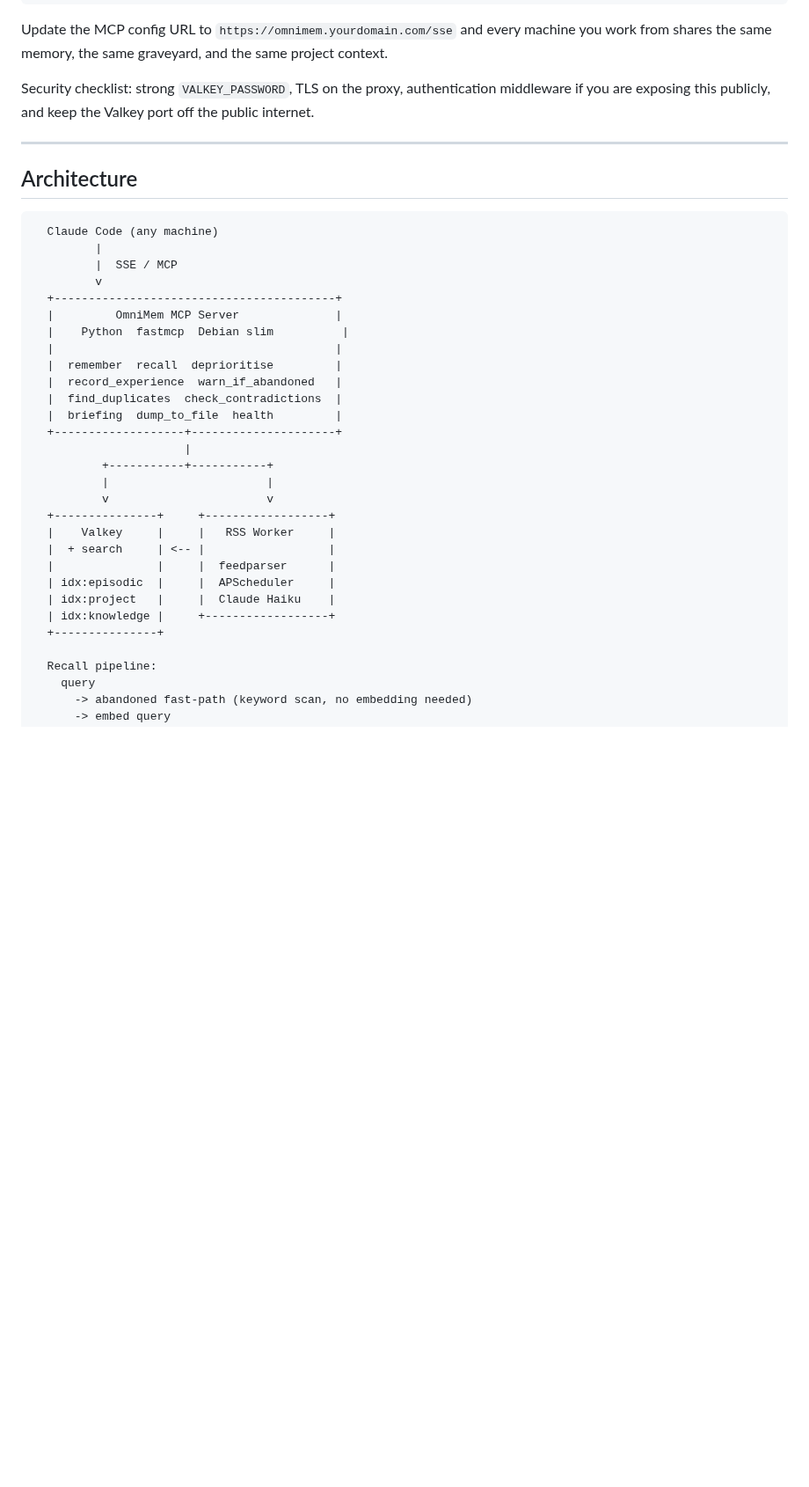
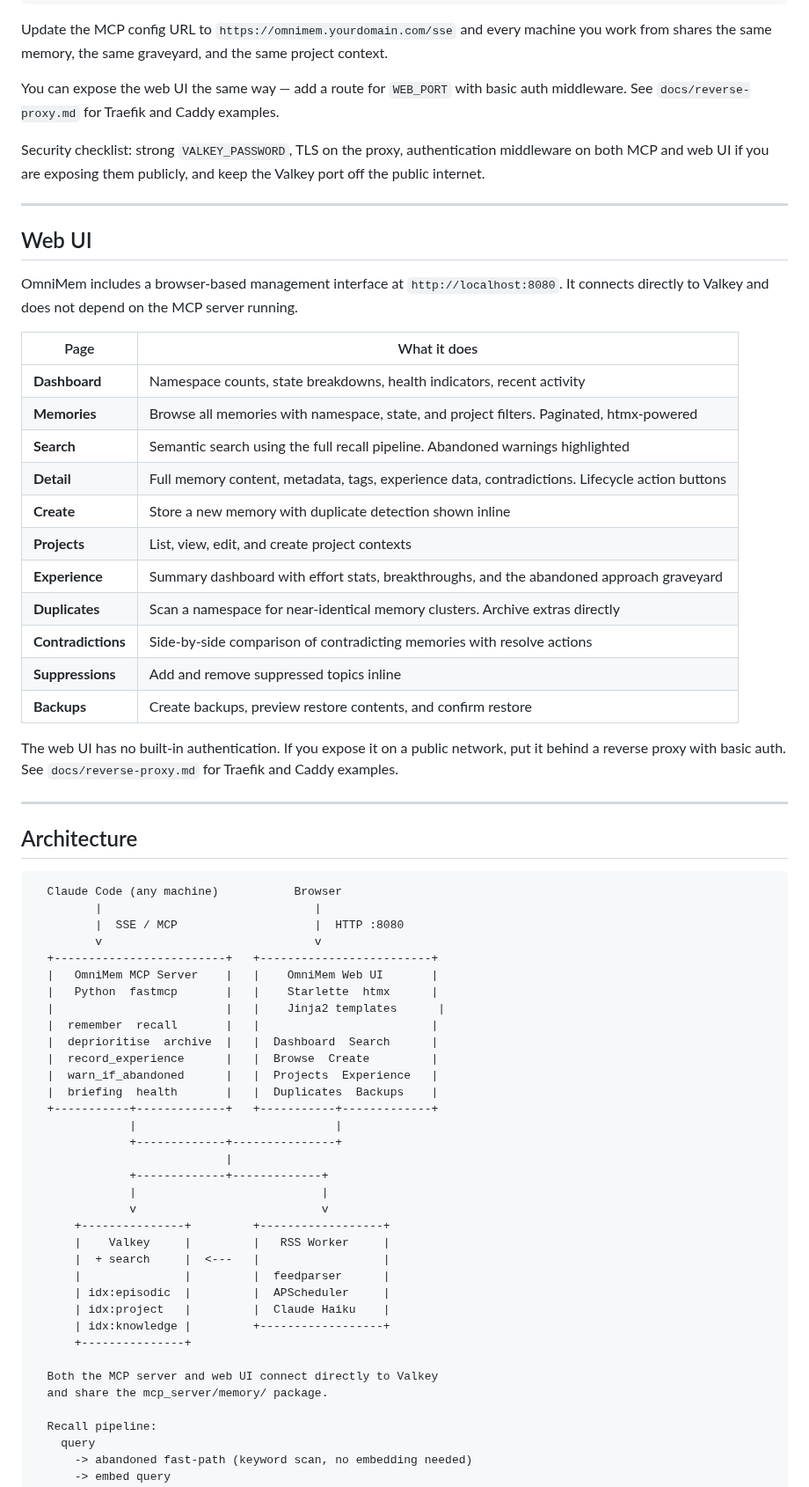
Before and after one commit to richarvey/OmniMem, a Markdown page: README.md, the part around one of its changes. Shown at 88% size. Rendered like a GitHub page; blank space fills up the shorter version.

Commit message:
docs: add web UI section, WEB_PORT config, version() tool, update architecture diagram
Co-Authored-By: Claude Opus 4.6 (1M context) <noreply@anthropic.com>

````diff
--- a/README.md
+++ b/README.md
@@ -290,38 +294,68 @@ labels:
 
 Update the MCP config URL to `https://omnimem.yourdomain.com/sse` and every machine you work from shares the same memory, the same graveyard, and the same project context.
 
-Security checklist: strong `VALKEY_PASSWORD`, TLS on the proxy, authentication middleware if you are exposing this publicly, and keep the Valkey port off the public internet.
+You can expose the web UI the same way — add a route for `WEB_PORT` with basic auth middleware. See `docs/reverse-proxy.md` for Traefik and Caddy examples.
+
+Security checklist: strong `VALKEY_PASSWORD`, TLS on the proxy, authentication middleware on both MCP and web UI if you are exposing them publicly, and keep the Valkey port off the public internet.
+
+---
+
+## Web UI
+
+OmniMem includes a browser-based management interface at `http://localhost:8080`. It connects directly to Valkey and does not depend on the MCP server running.
+
+| Page | What it does |
+|---|---|
+| **Dashboard** | Namespace counts, state breakdowns, health indicators, recent activity |
+| **Memories** | Browse all memories with namespace, state, and project filters. Paginated, htmx-powered |
+| **Search** | Semantic search using the full recall pipeline. Abandoned warnings highlighted |
+| **Detail** | Full memory content, metadata, tags, experience data, contradictions. Lifecycle action buttons |
+| **Create** | Store a new memory with duplicate detection shown inline |
+| **Projects** | List, view, edit, and create project contexts |
+| **Experience** | Summary dashboard with effort stats, breakthroughs, and the abandoned approach graveyard |
+| **Duplicates** | Scan a namespace for near-identical memory clusters. Archive extras directly |
+| **Contradictions** | Side-by-side comparison of contradicting memories with resolve actions |
+| **Suppressions** | Add and remove suppressed topics inline |
+| **Backups** | Create backups, preview restore contents, and confirm restore |
+
+The web UI has no built-in authentication. If you expose it on a public network, put it behind a reverse proxy with basic auth. See `docs/reverse-proxy.md` for Traefik and Caddy examples.
 
 ---
 
 ## Architecture
 
 ```
-  Claude Code (any machine)
-         |
-         |  SSE / MCP
-         v
-  +-----------------------------------------+
-  |         OmniMem MCP Server              |
-  |    Python  fastmcp  Debian slim          |
-  |                                         |
-  |  remember  recall  deprioritise         |
-  |  record_experience  warn_if_abandoned   |
-  |  find_duplicates  check_contradictions  |
-  |  briefing  dump_to_file  health         |
-  +-------------------+---------------------+
-                      |
-          +-----------+-----------+
-          |                       |
-          v                       v
-  +---------------+     +------------------+
-  |    Valkey     |     |   RSS Worker     |
-  |  + search     | <-- |                  |
-  |               |     |  feedparser      |
-  | idx:episodic  |     |  APScheduler     |
-  | idx:project   |     |  Claude Haiku    |
-  | idx:knowledge |     +------------------+
-  +---------------+
+  Claude Code (any machine)           Browser
+         |                               |
+         |  SSE / MCP                    |  HTTP :8080
+         v                               v
+  +-------------------------+   +-------------------------+
+  |   OmniMem MCP Server    |   |    OmniMem Web UI       |
+  |   Python  fastmcp       |   |    Starlette  htmx      |
+  |                         |   |    Jinja2 templates      |
+  |  remember  recall       |   |                         |
+  |  deprioritise  archive  |   |  Dashboard  Search      |
+  |  record_experience      |   |  Browse  Create         |
+  |  warn_if_abandoned      |   |  Projects  Experience   |
+  |  briefing  health       |   |  Duplicates  Backups    |
+  +-----------+-------------+   +-----------+-------------+
+              |                             |
+              +-------------+---------------+
+                            |
+              +-------------+-------------+
+              |                           |
+              v                           v
+      +---------------+         +------------------+
+      |    Valkey     |         |   RSS Worker     |
+      |  + search     |  <---   |                  |
+      |               |         |  feedparser      |
+      | idx:episodic  |         |  APScheduler     |
+      | idx:project   |         |  Claude Haiku    |
+      | idx:knowledge |         +------------------+
+      +---------------+
+
+  Both the MCP server and web UI connect directly to Valkey
+  and share the mcp_server/memory/ package.
 
   Recall pipeline:
     query
````
Also changed, not shown: other parts of README.md (+6 -2 lines).
